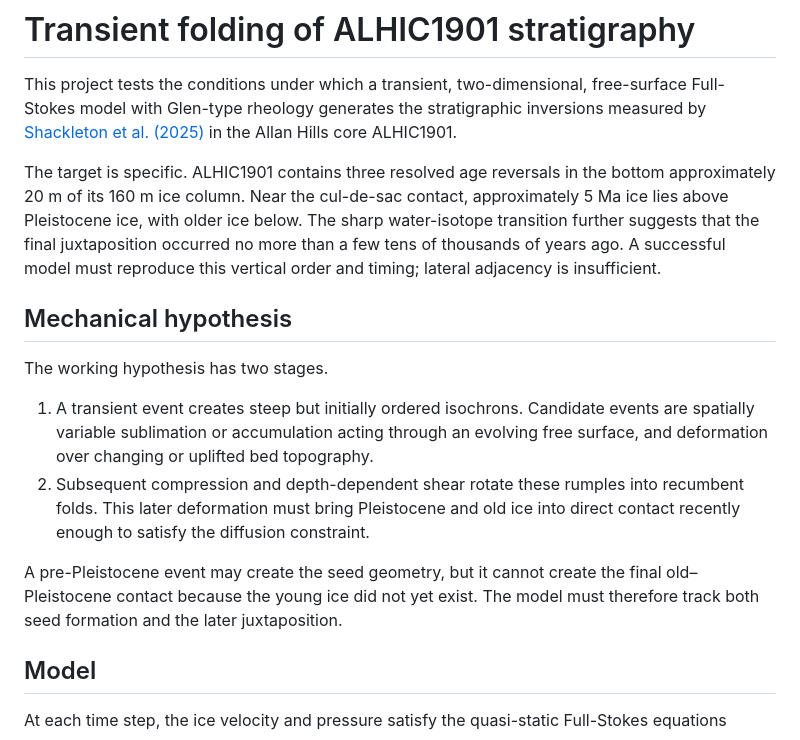
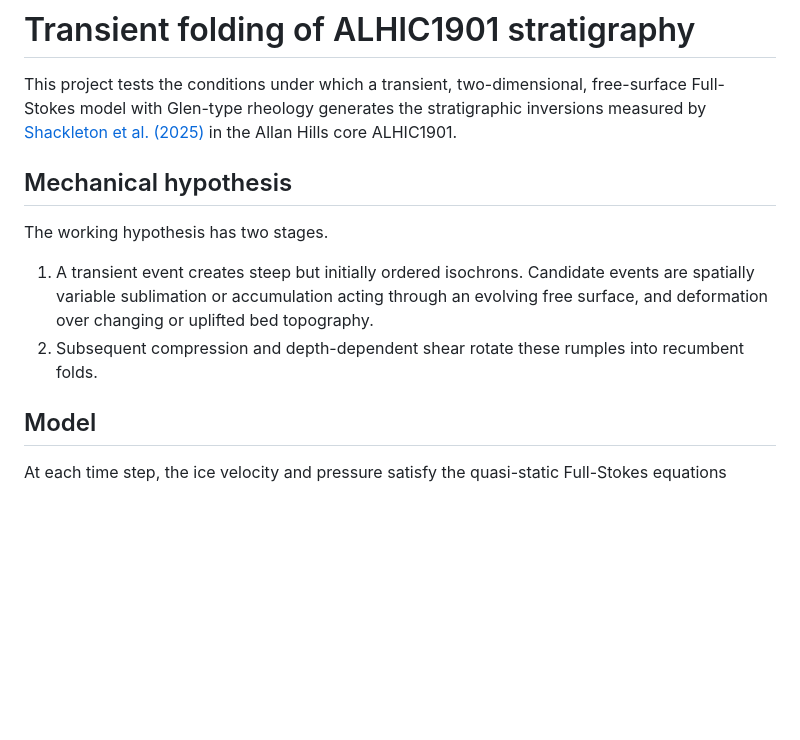
Before and after one commit to bradlipovsky/allan-hills-stratigraphy, a Markdown page: README.md, the part around the change. Drawn GitHub-style; blank space fills up the shorter version.

Commit message:
Refine README content on stratigraphy model
Removed redundant explanation about the model's requirements and clarified the mechanical hypothesis stages.

```diff
--- a/README.md
+++ b/README.md
@@ -1,17 +1,13 @@
 # Transient folding of ALHIC1901 stratigraphy
 
 This project tests the conditions under which a transient, two-dimensional, free-surface Full-Stokes model with Glen-type rheology generates the stratigraphic inversions measured by [Shackleton et al. (2025)](https://doi.org/10.1073/pnas.2502681122) in the Allan Hills core ALHIC1901.
-
-The target is specific. ALHIC1901 contains three resolved age reversals in the bottom approximately 20 m of its 160 m ice column. Near the cul-de-sac contact, approximately 5 Ma ice lies above Pleistocene ice, with older ice below. The sharp water-isotope transition further suggests that the final juxtaposition occurred no more than a few tens of thousands of years ago. A successful model must reproduce this vertical order and timing; lateral adjacency is insufficient.
 
 ## Mechanical hypothesis
 
 The working hypothesis has two stages.
 
 1. A transient event creates steep but initially ordered isochrons. Candidate events are spatially variable sublimation or accumulation acting through an evolving free surface, and deformation over changing or uplifted bed topography.
-2. Subsequent compression and depth-dependent shear rotate these rumples into recumbent folds. This later deformation must bring Pleistocene and old ice into direct contact recently enough to satisfy the diffusion constraint.
-
-A pre-Pleistocene event may create the seed geometry, but it cannot create the final old–Pleistocene contact because the young ice did not yet exist. The model must therefore track both seed formation and the later juxtaposition.
+2. Subsequent compression and depth-dependent shear rotate these rumples into recumbent folds.
 
 ## Model
 
```
